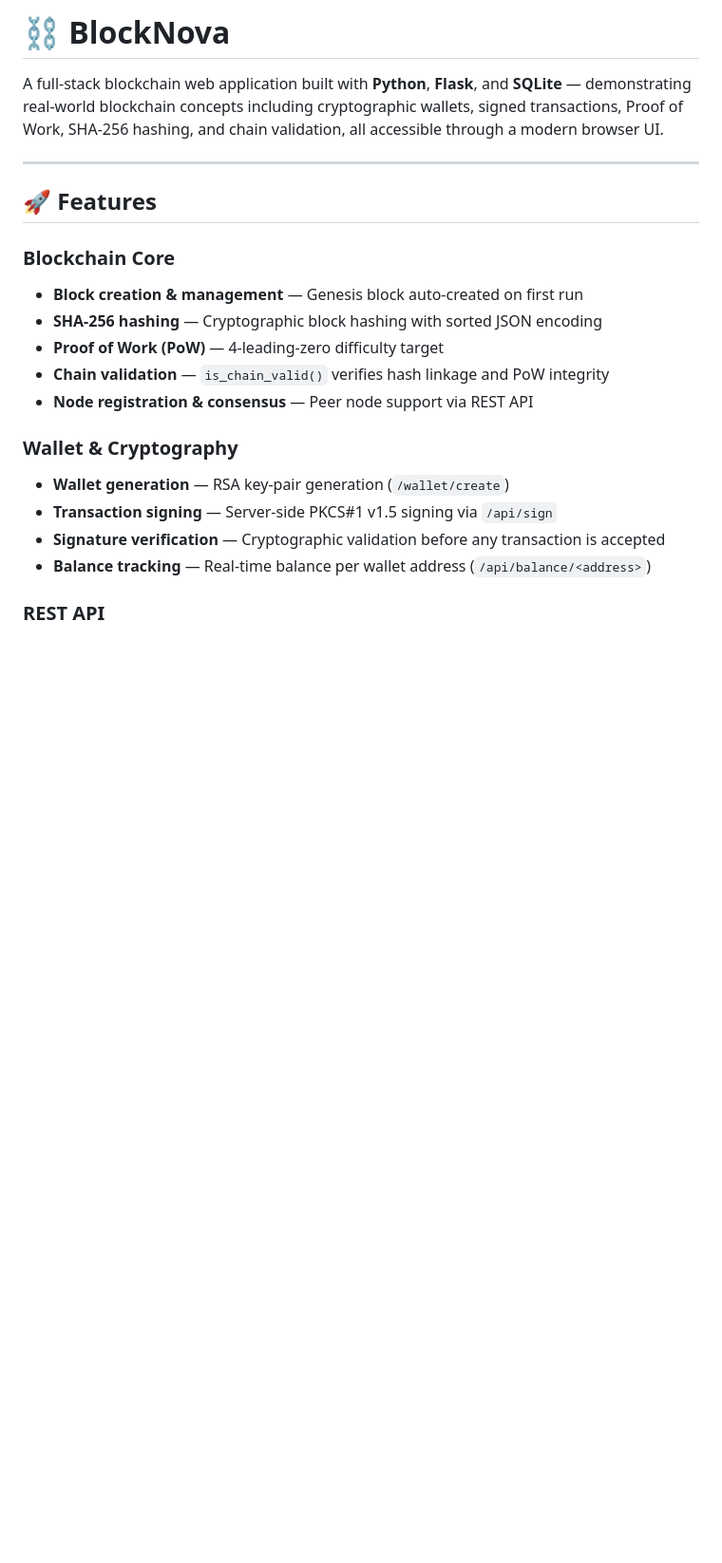
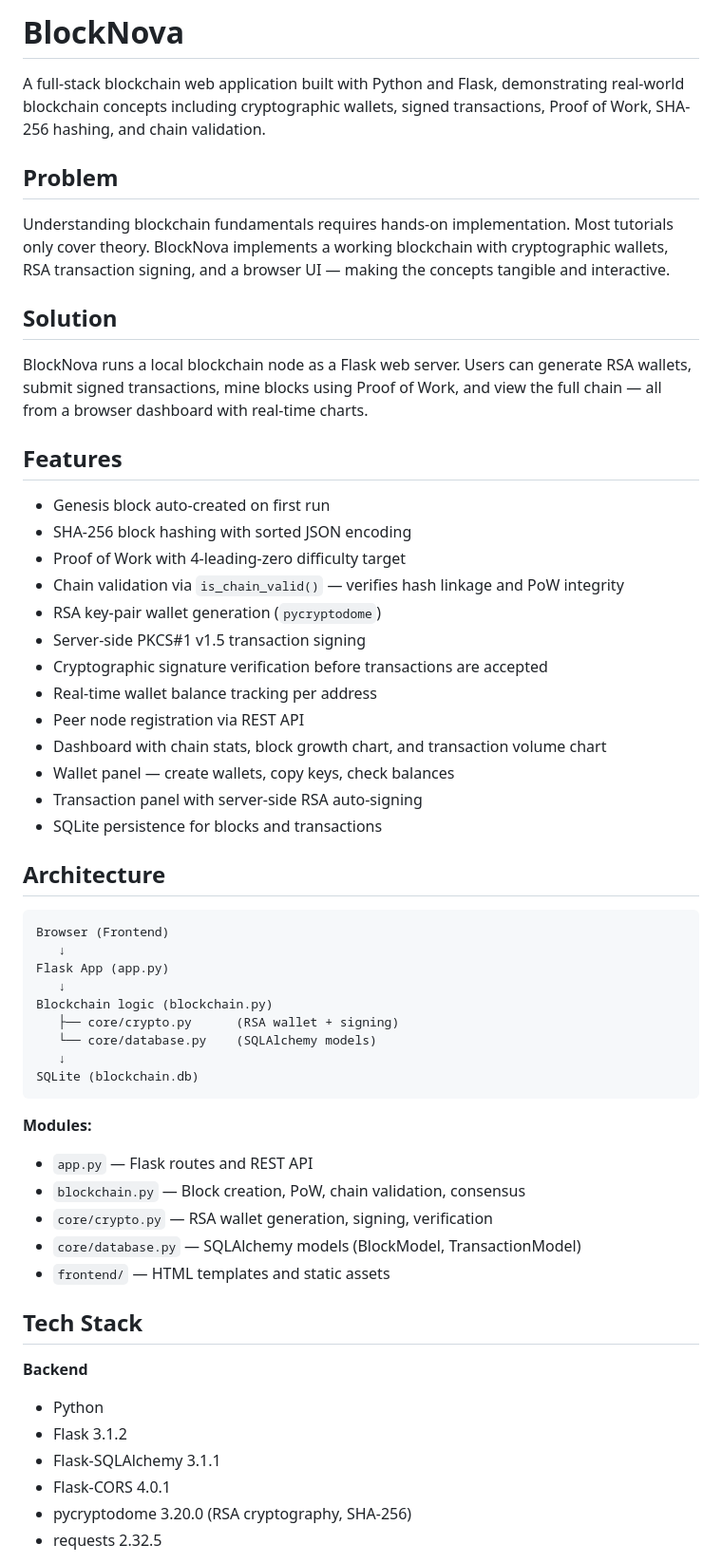
Before and after one commit to prasenjitshinde11/blocknova, a Markdown page: README.md, the part around one of its changes. Shown at 95% size. Drawn GitHub-style; blank space fills up the shorter version.

````diff
--- a/README.md
+++ b/README.md
@@ -1,22 +1,59 @@
-# ⛓️ BlockNova
+# BlockNova
 
-A full-stack blockchain web application built with **Python**, **Flask**, and **SQLite** — demonstrating real-world blockchain concepts including cryptographic wallets, signed transactions, Proof of Work, SHA-256 hashing, and chain validation, all accessible through a modern browser UI.
+A full-stack blockchain web application built with Python and Flask, demonstrating real-world blockchain concepts including cryptographic wallets, signed transactions, Proof of Work, SHA-256 hashing, and chain validation.
 
----
+## Problem
 
-## 🚀 Features
+Understanding blockchain fundamentals requires hands-on implementation. Most tutorials only cover theory. BlockNova implements a working blockchain with cryptographic wallets, RSA transaction signing, and a browser UI — making the concepts tangible and interactive.
 
-### Blockchain Core
-- **Block creation & management** — Genesis block auto-created on first run
-- **SHA-256 hashing** — Cryptographic block hashing with sorted JSON encoding
-- **Proof of Work (PoW)** — 4-leading-zero difficulty target
-- **Chain validation** — `is_chain_valid()` verifies hash linkage and PoW integrity
-- **Node registration & consensus** — Peer node support via REST API
+## Solution
 
-### Wallet & Cryptography
-- **Wallet generation** — RSA key-pair generation (`/wallet/create`)
-- **Transaction signing** — Server-side PKCS#1 v1.5 signing via `/api/sign`
-- **Signature verification** — Cryptographic validation before any transaction is accepted
-- **Balance tracking** — Real-time balance per wallet address (`/api/balance/<address>`)
+BlockNova runs a local blockchain node as a Flask web server. Users can generate RSA wallets, submit signed transactions, mine blocks using Proof of Work, and view the full chain — all from a browser dashboard with real-time charts.
 
-### REST API
+## Features
+
+- Genesis block auto-created on first run
+- SHA-256 block hashing with sorted JSON encoding
+- Proof of Work with 4-leading-zero difficulty target
+- Chain validation via `is_chain_valid()` — verifies hash linkage and PoW integrity
+- RSA key-pair wallet generation (`pycryptodome`)
+- Server-side PKCS#1 v1.5 transaction signing
+- Cryptographic signature verification before transactions are accepted
+- Real-time wallet balance tracking per address
+- Peer node registration via REST API
+- Dashboard with chain stats, block growth chart, and transaction volume chart
+- Wallet panel — create wallets, copy keys, check balances
+- Transaction panel with server-side RSA auto-signing
+- SQLite persistence for blocks and transactions
+
+## Architecture
+
+```
+Browser (Frontend)
+   ↓
+Flask App (app.py)
+   ↓
+Blockchain logic (blockchain.py)
+   ├── core/crypto.py      (RSA wallet + signing)
+   └── core/database.py    (SQLAlchemy models)
+   ↓
+SQLite (blockchain.db)
+```
+
+**Modules:**
+- `app.py` — Flask routes and REST API
+- `blockchain.py` — Block creation, PoW, chain validation, consensus
+- `core/crypto.py` — RSA wallet generation, signing, verification
+- `core/database.py` — SQLAlchemy models (BlockModel, TransactionModel)
+- `frontend/` — HTML templates and static assets
+
+## Tech Stack
+
+**Backend**
+- Python
+- Flask 3.1.2
+- Flask-SQLAlchemy 3.1.1
+- Flask-CORS 4.0.1
+- pycryptodome 3.20.0 (RSA cryptography, SHA-256)
+- requests 2.32.5
+
````
Also changed, not shown: other parts of README.md (+49 -110 lines).
